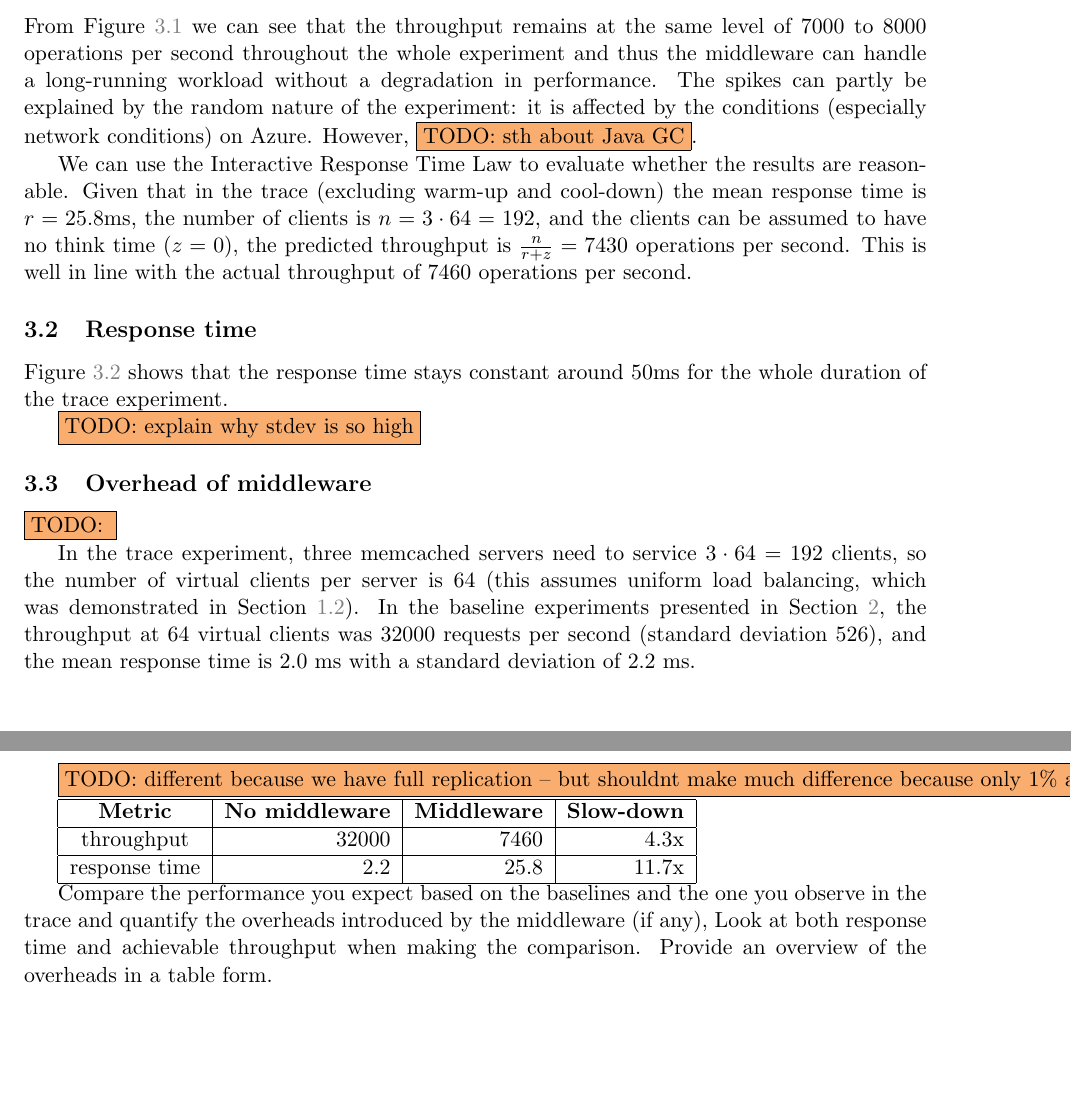
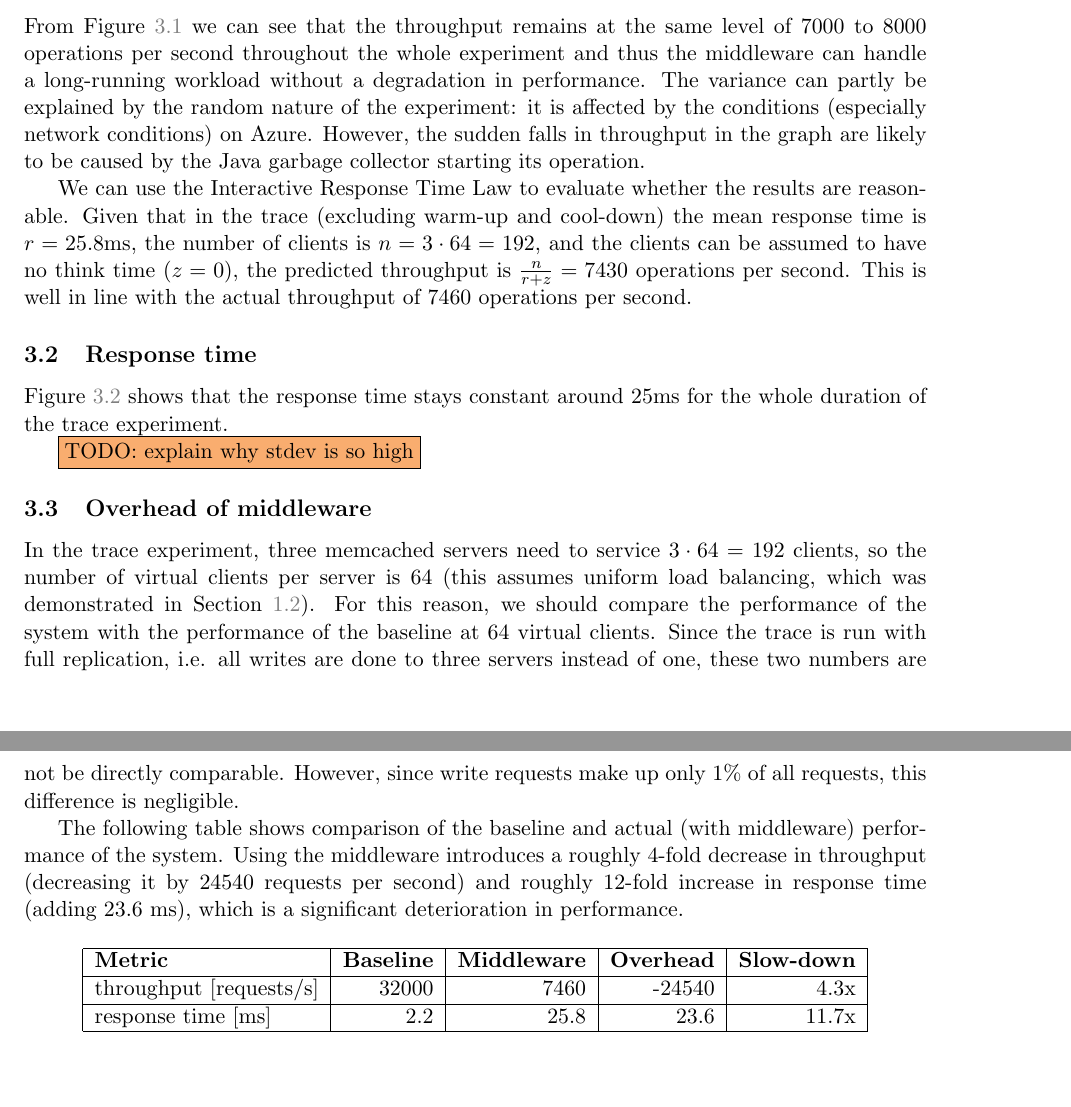
Before and after one commit to ligua/eth-asl, a LaTeX document (report/milestone1.tex): two parts of pages 5 and 8 of 9, joined at a grey line, cut so that both start at the same text. Compiled offline with pdfLaTeX.

Commit message:
completed the overhead section

```diff
--- a/report/milestone1.tex
+++ b/report/milestone1.tex
@@ -229,7 +229,7 @@ Both the middleware and memcached servers were accessed through their private IP
 
 \subsection{Throughput}
 
-From Figure~\ref{fig:rep3:throughput} we can see that the throughput remains at the same level of 7000 to 8000 operations per second throughout the whole experiment and thus the middleware can handle a long-running workload  without a degradation in performance. The spikes can partly be explained by the random nature of the experiment: it is affected by the conditions (especially network conditions) on Azure. However, \todo{sth about Java GC}.
+From Figure~\ref{fig:rep3:throughput} we can see that the throughput remains at the same level of 7000 to 8000 operations per second throughout the whole experiment and thus the middleware can handle a long-running workload  without a degradation in performance. The variance can partly be explained by the random nature of the experiment: it is affected by the conditions (especially network conditions) on Azure. However, the sudden falls in throughput in the graph are likely to be caused by the Java garbage collector starting its operation.
 
 We can use the Interactive Response Time Law to evaluate whether the results are reasonable. Given that in the trace (excluding warm-up and cool-down) the mean response time is $r=25.8$ms, the number of clients is $n = 3 \cdot 64 = 192$, and the clients can be assumed to have no think time ($z=0$), the predicted throughput is $\frac{n}{r + z} = 7430$ operations per second. This is well in line with the actual throughput of 7460 operations per second.
 
@@ -243,7 +243,7 @@ We can use the Interactive Response Time Law to evaluate whether the results are
 
 \subsection{Response time}
 
-Figure~\ref{fig:rep3:responsetime} shows that the response time stays constant around 50ms for the whole duration of the trace experiment.
+Figure~\ref{fig:rep3:responsetime} shows that the response time stays constant around 25ms for the whole duration of the trace experiment.
 
 \todo{explain why stdev is so high}
 
@@ -255,22 +255,19 @@ Figure~\ref{fig:rep3:responsetime} shows that the response time stays constant a
 \end{figure}
 
 \subsection{Overhead of middleware}
-\todo{}
 
-In the trace experiment, three memcached servers need to service $3 \cdot 64 = 192$ clients, so the number of virtual clients per server is 64 (this assumes uniform load balancing, which was demonstrated in Section~\ref{sec:desc:hashing}). In the baseline experiments presented in Section~\ref{sec:baseline}, the throughput at 64 virtual clients was 32000 requests per second (standard deviation 526), and the mean response time is 2.0 ms with a standard deviation of 2.2 ms.
+In the trace experiment, three memcached servers need to service $3 \cdot 64 = 192$ clients, so the number of virtual clients per server is 64 (this assumes uniform load balancing, which was demonstrated in Section~\ref{sec:desc:hashing}). For this reason, we should compare the performance of the system with the performance of the baseline at 64 virtual clients. Since the trace is run with full replication, i.e. all writes are done to three servers instead of one, these two numbers are not be directly comparable. However, since write requests make up only 1\% of all requests, this difference is negligible.
 
-\todo{different because we have full replication -- but shouldnt make much difference because only 1\% are writes}
+The following table shows comparison of the baseline and actual (with middleware) performance of the system. Using the middleware introduces a roughly 4-fold decrease in throughput (decreasing it by 24540 requests per second) and roughly 12-fold increase in response time (adding 23.6 ms), which is a significant deterioration in performance.
 
-\begin{tabular}{|c|r|r|r|}
-\hline \textbf{Metric }& \textbf{No middleware} & \textbf{Middleware} & \textbf{Slow-down} \\
-\hline throughput & 32000 & 7460 & 4.3x \\
-\hline response time & 2.2 & 25.8 & 11.7x \\
+\begin{center}
+\begin{tabular}{|l|r|r|r|r|}
+\hline \textbf{Metric }& \textbf{Baseline} & \textbf{Middleware} & \textbf{Overhead} & \textbf{Slow-down} \\
+\hline throughput [requests/s] & 32000 & 7460 & -24540 & 4.3x \\
+\hline response time [ms] & 2.2 & 25.8 & 23.6 & 11.7x \\
 \hline
 \end{tabular}
-
-
-
-Compare the performance you expect based on the baselines and the one you observe in the trace and quantify the overheads introduced by the middleware (if any), Look at both response time and achievable throughput when making the comparison. Provide an overview of the overheads in a table form.
+\end{center}
 
 
 \pagebreak
```
Also changed, not shown: report/milestone1.pdf, report/milestone1.tex (2 more changed lines).
